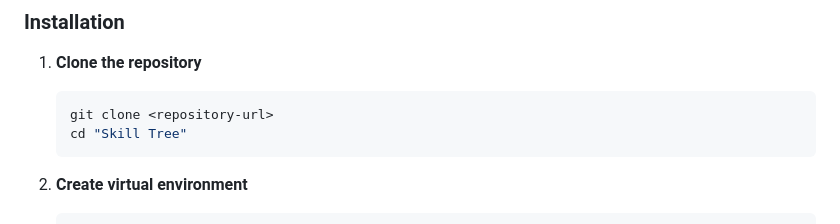
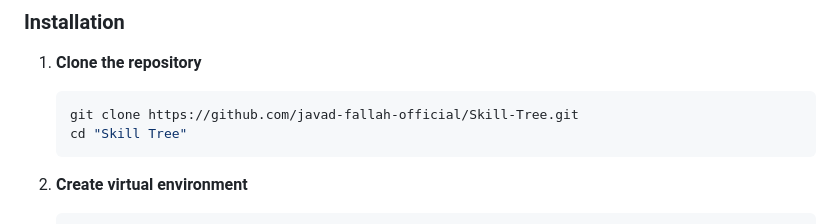
Before and after one commit to javad-fallah-official/Skill-Tree, a Markdown page: README.md, the part around the change. GitHub-like rendering.

````diff
--- a/README.md
+++ b/README.md
@@ -38,7 +38,7 @@ A comprehensive web-based skill tree system built with Django, featuring an inte
 
 1. **Clone the repository**
    ```bash
-   git clone <repository-url>
+   git clone https://github.com/javad-fallah-official/Skill-Tree.git
    cd "Skill Tree"
    ```
 
````
